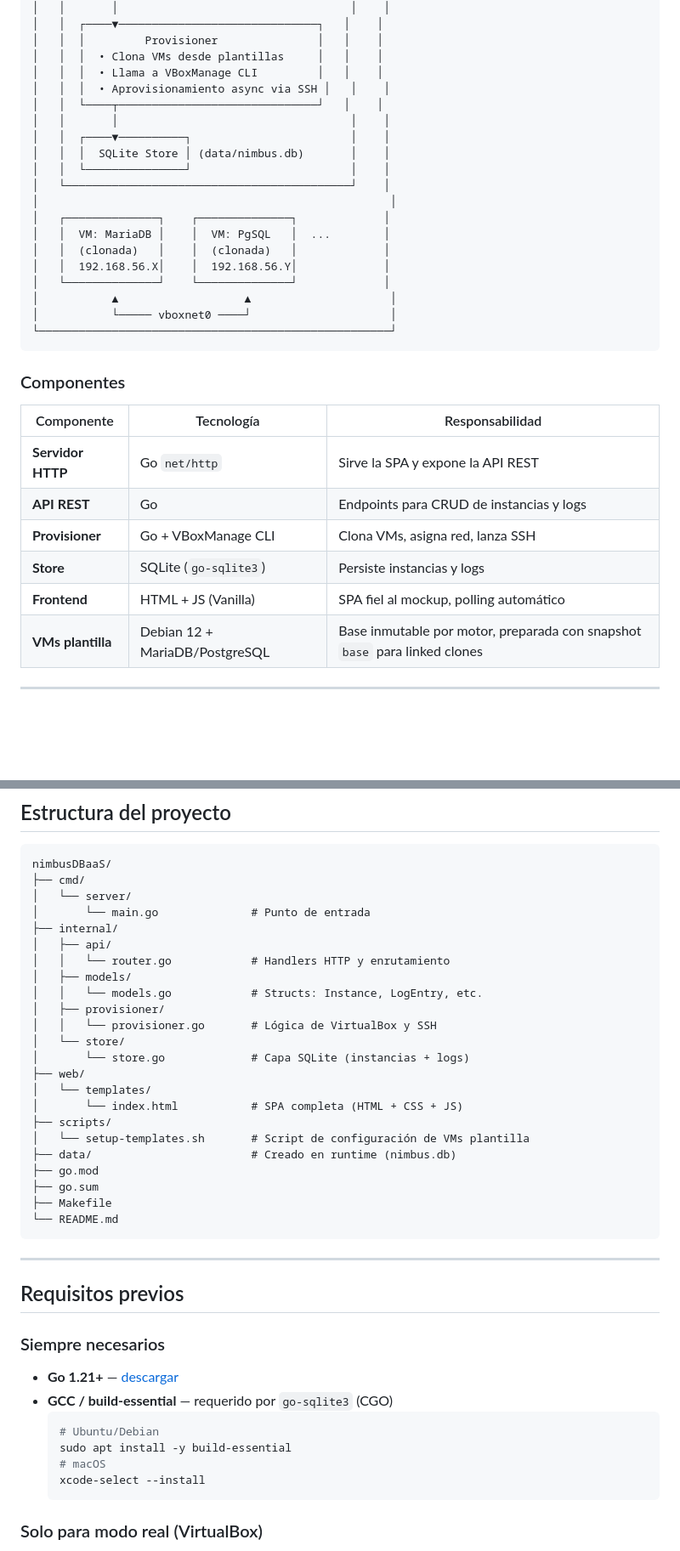
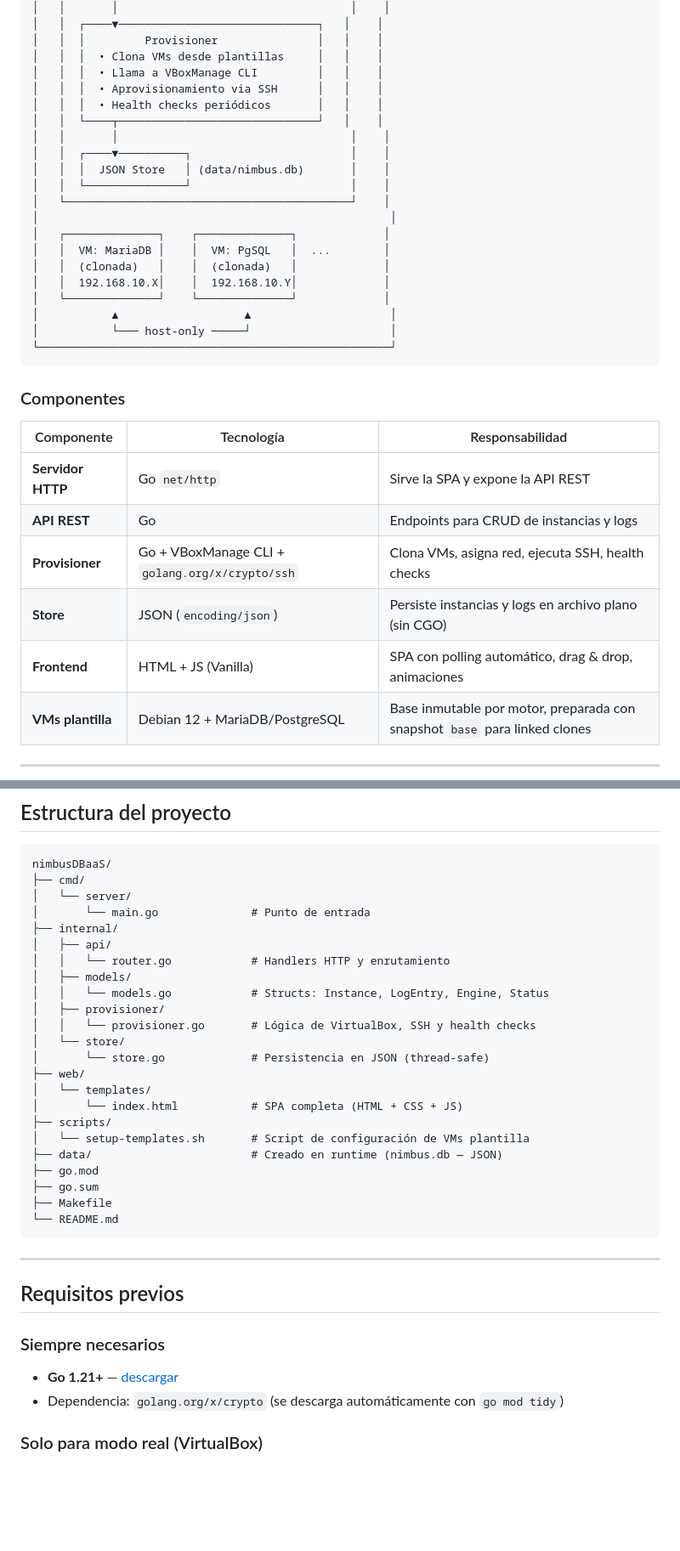
Before and after one commit to JhonyAlexanderPerea/NimbusDBaaS, a Markdown page: README.md, 2 parts joined by grey strips. Shown at 85% size. Drawn GitHub-style; blank space fills up the shorter version.

````diff
--- a/README.md
+++ b/README.md
@@ -53,21 +54,22 @@ El sistema permite a los usuarios:
 │   │  │         Provisioner               │   │    │
 │   │  │  • Clona VMs desde plantillas     │   │    │
 │   │  │  • Llama a VBoxManage CLI         │   │    │
-│   │  │  • Aprovisionamiento async via SSH │   │    │
+│   │  │  • Aprovisionamiento via SSH      │   │    │
+│   │  │  • Health checks periódicos       │   │    │
 │   │  └────┬──────────────────────────────┘   │    │
 │   │       │                                   │    │
 │   │  ┌────▼──────────┐                        │    │
-│   │  │  SQLite Store │ (data/nimbus.db)       │    │
+│   │  │  JSON Store   │ (data/nimbus.db)       │    │
 │   │  └───────────────┘                        │    │
 │   └───────────────────────────────────────────┘    │
 │                                                     │
 │   ┌──────────────┐    ┌──────────────┐             │
 │   │  VM: MariaDB │    │  VM: PgSQL   │  ...        │
 │   │  (clonada)   │    │  (clonada)   │             │
-│   │  192.168.56.X│    │  192.168.56.Y│             │
+│   │  192.168.10.X│    │  192.168.10.Y│             │
 │   └──────────────┘    └──────────────┘             │
 │           ▲                   ▲                     │
-│           └───── vboxnet0 ────┘                     │
+│           └─── host-only ─────┘                     │
 └─────────────────────────────────────────────────────┘
 ```
 
@@ -77,9 +79,9 @@ El sistema permite a los usuarios:
 |---|---|---|
 | **Servidor HTTP** | Go `net/http` | Sirve la SPA y expone la API REST |
 | **API REST** | Go | Endpoints para CRUD de instancias y logs |
-| **Provisioner** | Go + VBoxManage CLI | Clona VMs, asigna red, lanza SSH |
-| **Store** | SQLite (`go-sqlite3`) | Persiste instancias y logs |
-| **Frontend** | HTML + JS (Vanilla) | SPA fiel al mockup, polling automático |
+| **Provisioner** | Go + VBoxManage CLI + `golang.org/x/crypto/ssh` | Clona VMs, asigna red, ejecuta SSH, health checks |
+| **Store** | JSON (`encoding/json`) | Persiste instancias y logs en archivo plano (sin CGO) |
+| **Frontend** | HTML + JS (Vanilla) | SPA con polling automático, drag & drop, animaciones |
 | **VMs plantilla** | Debian 12 + MariaDB/PostgreSQL | Base inmutable por motor, preparada con snapshot `base` para linked clones |
 
 ---
@@ -95,17 +97,17 @@ nimbusDBaaS/
 │   ├── api/
 │   │   └── router.go            # Handlers HTTP y enrutamiento
 │   ├── models/
-│   │   └── models.go            # Structs: Instance, LogEntry, etc.
+│   │   └── models.go            # Structs: Instance, LogEntry, Engine, Status
 │   ├── provisioner/
-│   │   └── provisioner.go       # Lógica de VirtualBox y SSH
+│   │   └── provisioner.go       # Lógica de VirtualBox, SSH y health checks
 │   └── store/
-│       └── store.go             # Capa SQLite (instancias + logs)
+│       └── store.go             # Persistencia en JSON (thread-safe)
 ├── web/
 │   └── templates/
 │       └── index.html           # SPA completa (HTML + CSS + JS)
 ├── scripts/
 │   └── setup-templates.sh       # Script de configuración de VMs plantilla
-├── data/                        # Creado en runtime (nimbus.db)
+├── data/                        # Creado en runtime (nimbus.db — JSON)
 ├── go.mod
 ├── go.sum
 ├── Makefile
@@ -118,13 +120,7 @@ nimbusDBaaS/
 
 ### Siempre necesarios
 - **Go 1.21+** — [descargar](https://go.dev/dl/)
-- **GCC / build-essential** — requerido por `go-sqlite3` (CGO)
-  ```bash
-  # Ubuntu/Debian
-  sudo apt install -y build-essential
-  # macOS
-  xcode-select --install
-  ```
+- Dependencia: `golang.org/x/crypto` (se descarga automáticamente con `go mod tidy`)
 
 ### Solo para modo real (VirtualBox)
 - **Oracle VirtualBox 7.x** — [descargar](https://www.virtualbox.org/)
````
Also changed, not shown: other parts of README.md (+61 -40 lines).
